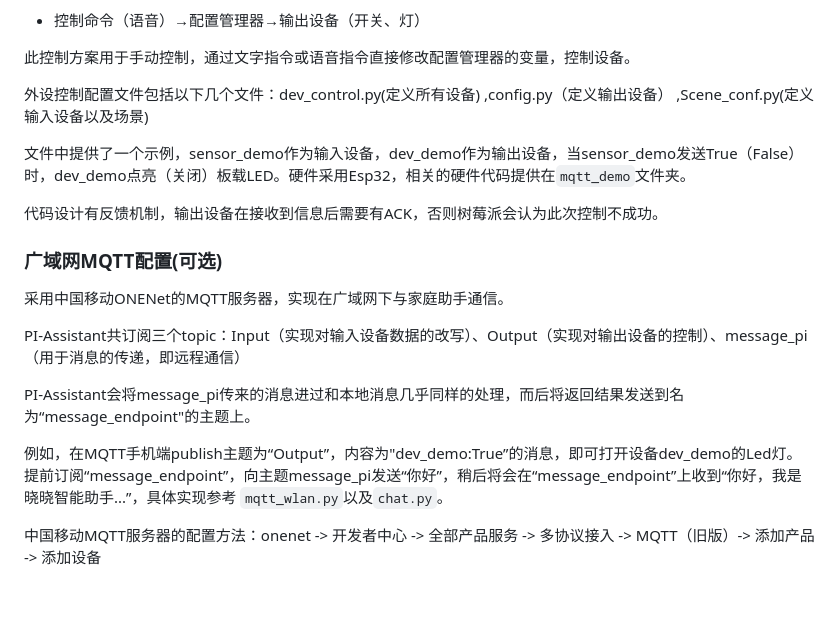
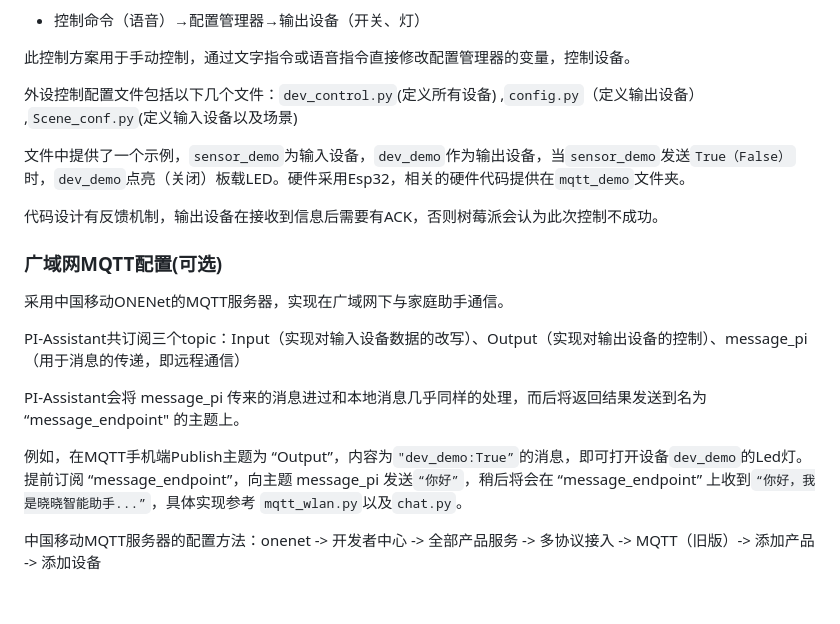
Before and after one commit to Lucky-183/PI-Assistant, a Markdown page: README.md, the part around one of its changes. GitHub-like rendering; folded sections open.

````diff
--- a/README.md
+++ b/README.md
@@ -142,9 +142,9 @@ password_file /etc/mosquitto/passwd
 
 此控制方案用于手动控制，通过文字指令或语音指令直接修改配置管理器的变量，控制设备。
 
-外设控制配置文件包括以下几个文件：dev_control.py(定义所有设备) ,config.py（定义输出设备） ,Scene_conf.py(定义输入设备以及场景)
+外设控制配置文件包括以下几个文件：```dev_control.py```(定义所有设备) ,```config.py```（定义输出设备） ,```Scene_conf.py```(定义输入设备以及场景)
 
-文件中提供了一个示例，sensor_demo作为输入设备，dev_demo作为输出设备，当sensor_demo发送True（False）时，dev_demo点亮（关闭）板载LED。硬件采用Esp32，相关的硬件代码提供在```mqtt_demo```文件夹。
+文件中提供了一个示例，```sensor_demo```为输入设备，```dev_demo```作为输出设备，当```sensor_demo```发送```True（False）```时，```dev_demo```点亮（关闭）板载LED。硬件采用Esp32，相关的硬件代码提供在```mqtt_demo```文件夹。
 
 代码设计有反馈机制，输出设备在接收到信息后需要有ACK，否则树莓派会认为此次控制不成功。
 </details>
@@ -155,9 +155,9 @@ password_file /etc/mosquitto/passwd
 
 PI-Assistant共订阅三个topic：Input（实现对输入设备数据的改写）、Output（实现对输出设备的控制）、message_pi（用于消息的传递，即远程通信）
 
-PI-Assistant会将message_pi传来的消息进过和本地消息几乎同样的处理，而后将返回结果发送到名为“message_endpoint"的主题上。
+PI-Assistant会将 message_pi 传来的消息进过和本地消息几乎同样的处理，而后将返回结果发送到名为 “message_endpoint" 的主题上。
 
-例如，在MQTT手机端publish主题为“Output”，内容为"dev_demo:True”的消息，即可打开设备dev_demo的Led灯。提前订阅“message_endpoint”，向主题message_pi发送“你好”，稍后将会在“message_endpoint”上收到“你好，我是晓晓智能助手...”，具体实现参考 ```mqtt_wlan.py```以及```chat.py```。
+例如，在MQTT手机端Publish主题为 “Output”，内容为```"dev_demo:True”```的消息，即可打开设备```dev_demo```的Led灯。提前订阅 “message_endpoint”，向主题 message_pi 发送```“你好”```，稍后将会在 “message_endpoint” 上收到```“你好，我是晓晓智能助手...”```，具体实现参考 ```mqtt_wlan.py```以及```chat.py```。
 
 中国移动MQTT服务器的配置方法：onenet -> 开发者中心 -> 全部产品服务 -> 多协议接入 -> MQTT（旧版）-> 添加产品 -> 添加设备
 
````
Also changed, not shown: other parts of README.md (+4 -4 lines).
